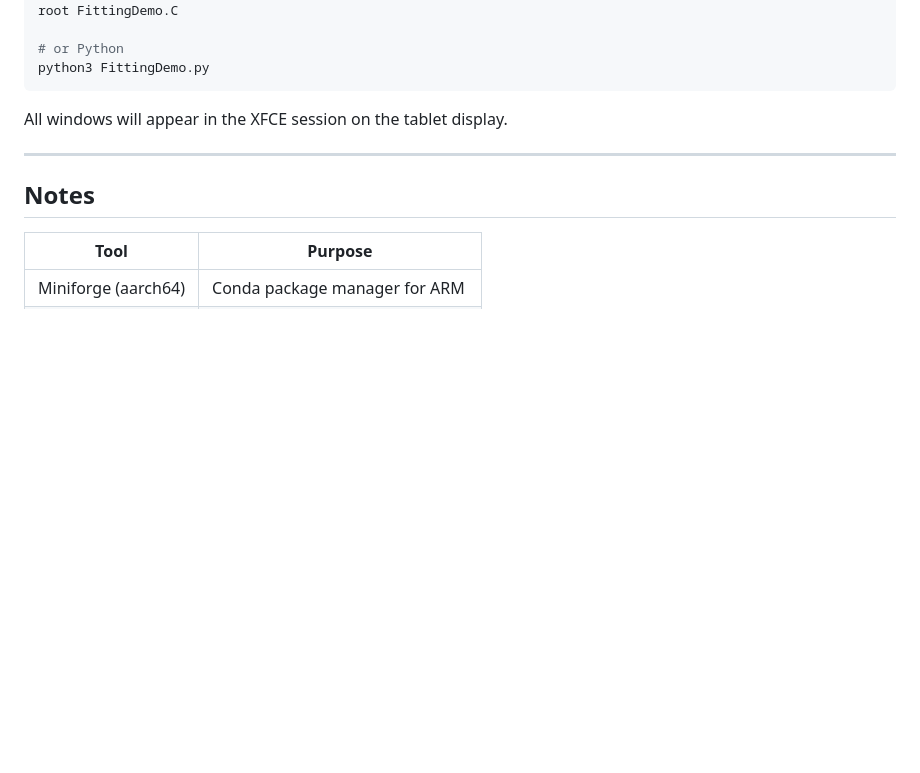
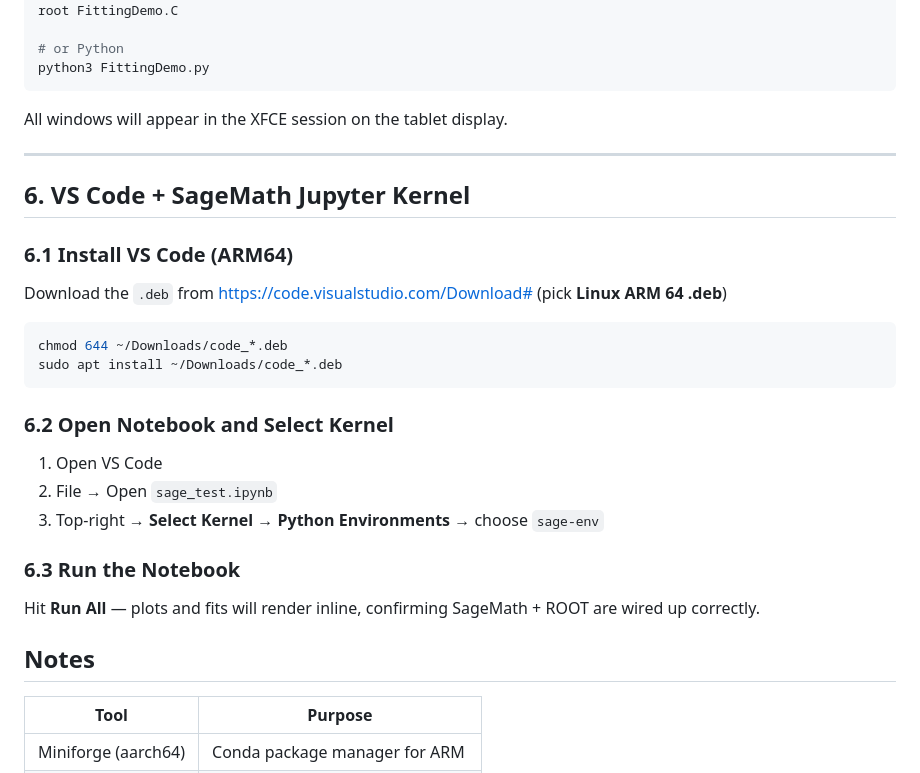
Before and after one commit to ochiuom/Samsung-galaxy-tab-s6-lineageos-guide, a Markdown page: 3. Ubuntu Scientific Setup.md, the part around the change. Rendered like a GitHub page; blank space fills up the shorter version.

Commit message:
Add VS Code and SageMath Jupyter Kernel setup instructions
Added instructions for installing VS Code and using SageMath Jupyter Kernel.

````diff
--- a/3. Ubuntu Scientific Setup.md
+++ b/3. Ubuntu Scientific Setup.md
@@ -154,6 +154,28 @@ All windows will appear in the XFCE session on the tablet display.
 
 ---
 
+## 6. VS Code + SageMath Jupyter Kernel
+
+### 6.1 Install VS Code (ARM64)
+
+Download the `.deb` from https://code.visualstudio.com/Download# (pick **Linux ARM 64 .deb**)
+
+```bash
+chmod 644 ~/Downloads/code_*.deb
+sudo apt install ~/Downloads/code_*.deb
+```
+
+### 6.2 Open Notebook and Select Kernel
+
+1. Open VS Code
+2. File → Open `sage_test.ipynb`
+3. Top-right → **Select Kernel** → **Python Environments** → choose `sage-env`
+
+### 6.3 Run the Notebook
+
+Hit **Run All** — plots and fits will render inline, confirming SageMath + ROOT are wired up correctly.
+
+
 ## Notes
 
 | Tool | Purpose |
````
